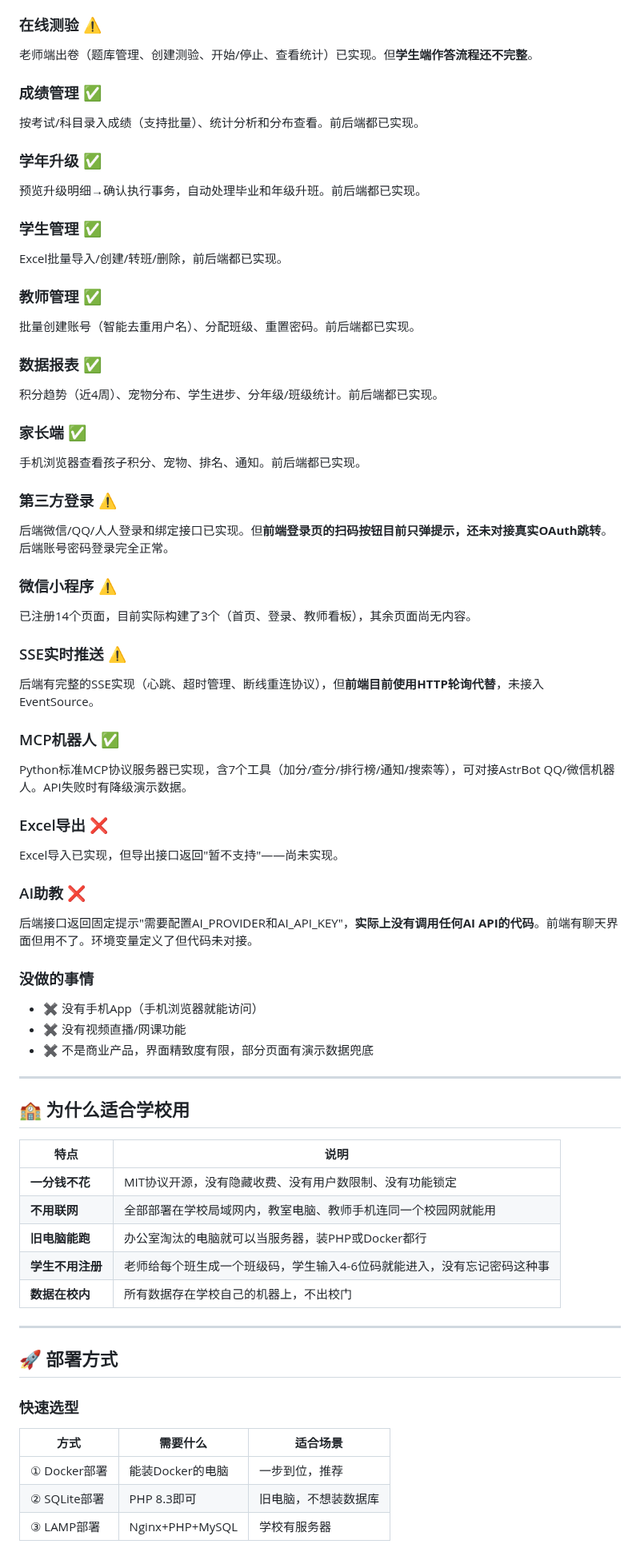
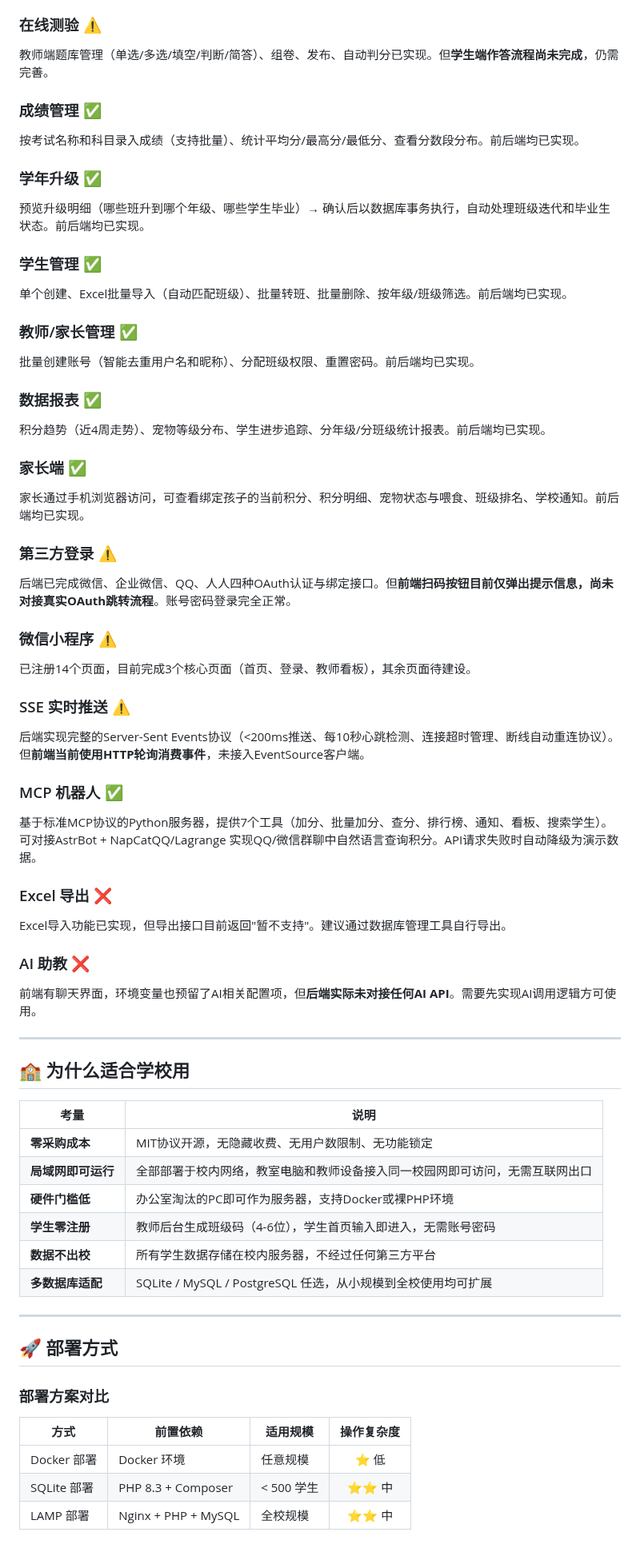
Before and after one commit to RealKiro/learnstar-planet, a Markdown page: README.md, the part around one of its changes. Shown at 80% size. Rendered like a GitHub page.

```diff
--- a/README.md
+++ b/README.md
@@ -85,69 +70,65 @@ docker-compose up -d
 
 ### 在线测验 ⚠️
-老师端出卷（题库管理、创建测验、开始/停止、查看统计）已实现。但**学生端作答流程还不完整**。
+教师端题库管理（单选/多选/填空/判断/简答）、组卷、发布、自动判分已实现。但**学生端作答流程尚未完成**，仍需完善。
 
 ### 成绩管理 ✅
-按考试/科目录入成绩（支持批量）、统计分析和分布查看。前后端都已实现。
+按考试名称和科目录入成绩（支持批量）、统计平均分/最高分/最低分、查看分数段分布。前后端均已实现。
 
 ### 学年升级 ✅
-预览升级明细→确认执行事务，自动处理毕业和年级升班。前后端都已实现。
+预览升级明细（哪些班升到哪个年级、哪些学生毕业）→ 确认后以数据库事务执行，自动处理班级迭代和毕业生状态。前后端均已实现。
 
 ### 学生管理 ✅
-Excel批量导入/创建/转班/删除，前后端都已实现。
+单个创建、Excel批量导入（自动匹配班级）、批量转班、批量删除、按年级/班级筛选。前后端均已实现。
 
-### 教师管理 ✅
-批量创建账号（智能去重用户名）、分配班级、重置密码。前后端都已实现。
+### 教师/家长管理 ✅
+批量创建账号（智能去重用户名和昵称）、分配班级权限、重置密码。前后端均已实现。
 
 ### 数据报表 ✅
-积分趋势（近4周）、宠物分布、学生进步、分年级/班级统计。前后端都已实现。
+积分趋势（近4周走势）、宠物等级分布、学生进步追踪、分年级/分班级统计报表。前后端均已实现。
 
 ### 家长端 ✅
-手机浏览器查看孩子积分、宠物、排名、通知。前后端都已实现。
+家长通过手机浏览器访问，可查看绑定孩子的当前积分、积分明细、宠物状态与喂食、班级排名、学校通知。前后端均已实现。
 
 ### 第三方登录 ⚠️
-后端微信/QQ/人人登录和绑定接口已实现。但**前端登录页的扫码按钮目前只弹提示，还未对接真实OAuth跳转**。后端账号密码登录完全正常。
+后端已完成微信、企业微信、QQ、人人四种OAuth认证与绑定接口。但**前端扫码按钮目前仅弹出提示信息，尚未对接真实OAuth跳转流程**。账号密码登录完全正常。
 
 ### 微信小程序 ⚠️
-已注册14个页面，目前实际构建了3个（首页、登录、教师看板），其余页面尚无内容。
+已注册14个页面，目前完成3个核心页面（首页、登录、教师看板），其余页面待建设。
 
-### SSE实时推送 ⚠️
-后端有完整的SSE实现（心跳、超时管理、断线重连协议），但**前端目前使用HTTP轮询代替**，未接入EventSource。
+### SSE 实时推送 ⚠️
+后端实现完整的Server-Sent Events协议（<200ms推送、每10秒心跳检测、连接超时管理、断线自动重连协议）。但**前端当前使用HTTP轮询消费事件**，未接入EventSource客户端。
 
-### MCP机器人 ✅
-Python标准MCP协议服务器已实现，含7个工具（加分/查分/排行榜/通知/搜索等），可对接AstrBot QQ/微信机器人。API失败时有降级演示数据。
+### MCP 机器人 ✅
+基于标准MCP协议的Python服务器，提供7个工具（加分、批量加分、查分、排行榜、通知、看板、搜索学生）。可对接AstrBot + NapCatQQ/Lagrange 实现QQ/微信群聊中自然语言查询积分。API请求失败时自动降级为演示数据。
 
-### Excel导出 ❌
-Excel导入已实现，但导出接口返回"暂不支持"——尚未实现。
+### Excel 导出 ❌
+Excel导入功能已实现，但导出接口目前返回"暂不支持"。建议通过数据库管理工具自行导出。
 
-### AI助教 ❌
-后端接口返回固定提示"需要配置AI_PROVIDER和AI_API_KEY"，**实际上没有调用任何AI API的代码**。前端有聊天界面但用不了。环境变量定义了但代码未对接。
-
-### 没做的事情
-- ✖ 没有手机App（手机浏览器就能访问）
-- ✖ 没有视频直播/网课功能
-- ✖ 不是商业产品，界面精致度有限，部分页面有演示数据兜底
+### AI 助教 ❌
+前端有聊天界面，环境变量也预留了AI相关配置项，但**后端实际未对接任何AI API**。需要先实现AI调用逻辑方可使用。
 
 ---
 
 ## 🏫 为什么适合学校用
 
-| 特点 | 说明 |
+| 考量 | 说明 |
 |------|------|
-| **一分钱不花** | MIT协议开源，没有隐藏收费、没有用户数限制、没有功能锁定 |
-| **不用联网** | 全部部署在学校局域网内，教室电脑、教师手机连同一个校园网就能用 |
-| **旧电脑能跑** | 办公室淘汰的电脑就可以当服务器，装PHP或Docker都行 |
-| **学生不用注册** | 老师给每个班生成一个班级码，学生输入4-6位码就能进入，没有忘记密码这种事 |
-| **数据在校内** | 所有数据存在学校自己的机器上，不出校门 |
+| **零采购成本** | MIT协议开源，无隐藏收费、无用户数限制、无功能锁定 |
+| **局域网即可运行** | 全部部署于校内网络，教室电脑和教师设备接入同一校园网即可访问，无需互联网出口 |
+| **硬件门槛低** | 办公室淘汰的PC即可作为服务器，支持Docker或裸PHP环境 |
+| **学生零注册** | 教师后台生成班级码（4-6位），学生首页输入即进入，无需账号密码 |
+| **数据不出校** | 所有学生数据存储在校内服务器，不经过任何第三方平台 |
+| **多数据库适配** | SQLite / MySQL / PostgreSQL 任选，从小规模到全校使用均可扩展 |
 
 ---
 
 ## 🚀 部署方式
 
-### 快速选型
+### 部署方案对比
 
-| 方式 | 需要什么 | 适合场景 |
-|------|---------|---------|
-| ① Docker部署 | 能装Docker的电脑 | 一步到位，推荐 |
-| ② SQLite部署 | PHP 8.3即可 | 旧电脑，不想装数据库 |
-| ③ LAMP部署 | Nginx+PHP+MySQL | 学校有服务器 |
+| 方式 | 前置依赖 | 适用规模 | 操作复杂度 |
+|------|---------|---------|:----------:|
+| Docker 部署 | Docker 环境 | 任意规模 | ⭐ 低 |
+| SQLite 部署 | PHP 8.3 + Composer | < 500 学生 | ⭐⭐ 中 |
+| LAMP 部署 | Nginx + PHP + MySQL | 全校规模 | ⭐⭐ 中 |
 
```
Also changed, not shown: other parts of README.md (+126 -94 lines).
